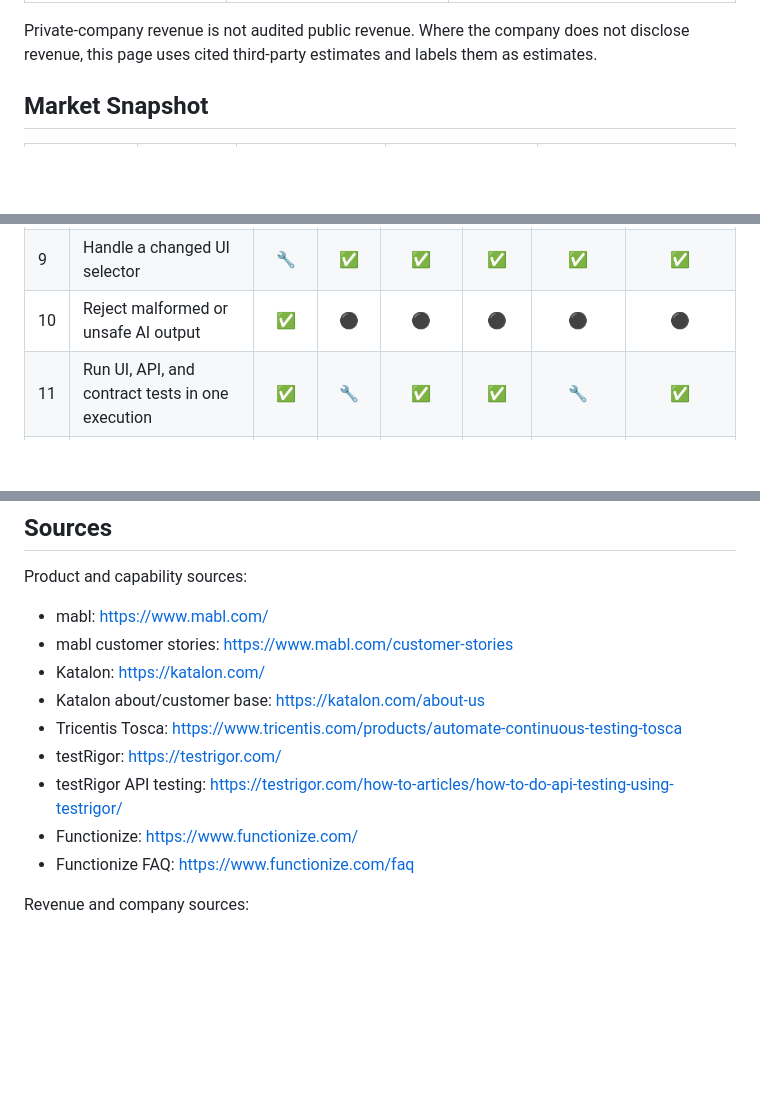
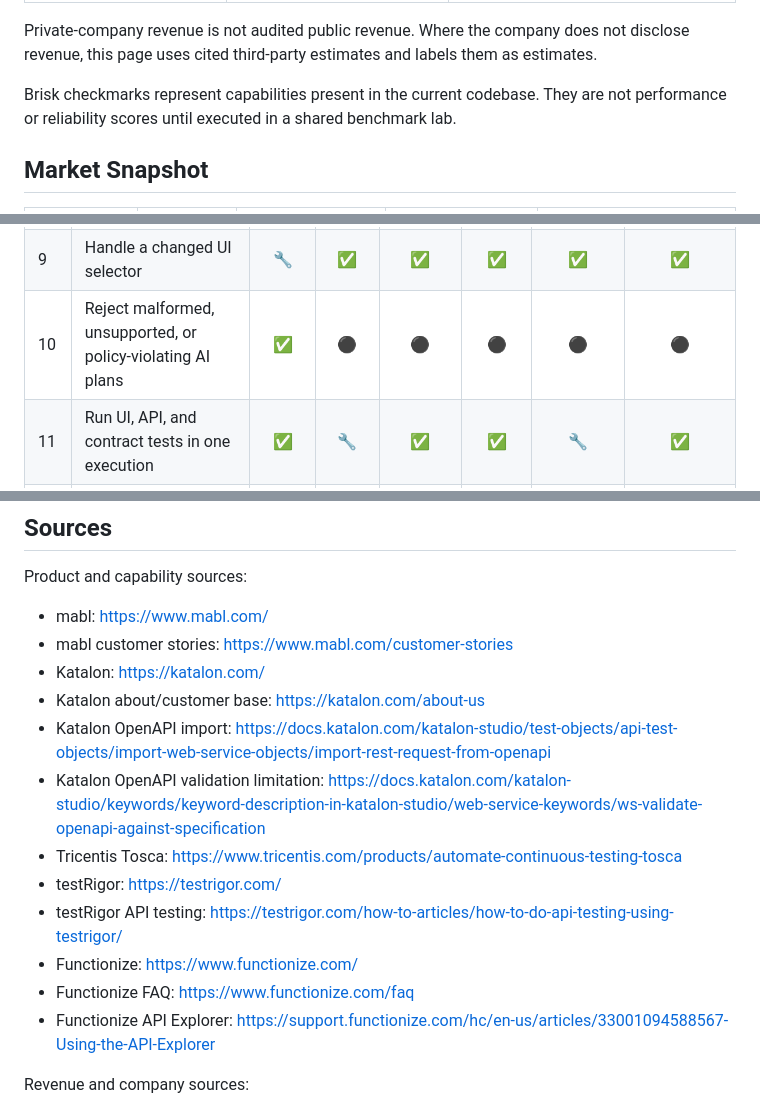
Before and after one commit to oshjain/brisk-aitesting, a Markdown page: docs/COMPETITIVE_COMPARISON.md, 3 parts joined by grey strips. Drawn GitHub-style; blank space fills up the shorter version.

```diff
--- a/docs/COMPETITIVE_COMPARISON.md
+++ b/docs/COMPETITIVE_COMPARISON.md
@@ -23,6 +23,8 @@ The comparison is split into three views:
 </table>
 
 Private-company revenue is not audited public revenue. Where the company does not disclose revenue, this page uses cited third-party estimates and labels them as estimates.
+
+Brisk checkmarks represent capabilities present in the current codebase. They are not performance or reliability scores until executed in a shared benchmark lab.
 
 ## Market Snapshot
 
@@ -302,7 +346,7 @@ For competitors, the icons are based on public product capabilities. They are no
   </tr>
   <tr>
     <td>10</td>
-    <td>Reject malformed or unsafe AI output</td>
+    <td>Reject malformed, unsupported, or policy-violating AI plans</td>
     <td align="center">&#9989;</td>
     <td align="center">&#9899;</td>
     <td align="center">&#9899;</td>
@@ -389,11 +442,14 @@ Product and capability sources:
 - mabl customer stories: https://www.mabl.com/customer-stories
 - Katalon: https://katalon.com/
 - Katalon about/customer base: https://katalon.com/about-us
+- Katalon OpenAPI import: https://docs.katalon.com/katalon-studio/test-objects/api-test-objects/import-web-service-objects/import-rest-request-from-openapi
+- Katalon OpenAPI validation limitation: https://docs.katalon.com/katalon-studio/keywords/keyword-description-in-katalon-studio/web-service-keywords/ws-validate-openapi-against-specification
 - Tricentis Tosca: https://www.tricentis.com/products/automate-continuous-testing-tosca
 - testRigor: https://testrigor.com/
 - testRigor API testing: https://testrigor.com/how-to-articles/how-to-do-api-testing-using-testrigor/
 - Functionize: https://www.functionize.com/
 - Functionize FAQ: https://www.functionize.com/faq
+- Functionize API Explorer: https://support.functionize.com/hc/en-us/articles/33001094588567-Using-the-API-Explorer
 
 Revenue and company sources:
 
```
Also changed, not shown: other parts of docs/COMPETITIVE_COMPARISON.md (+62 -11 lines).
